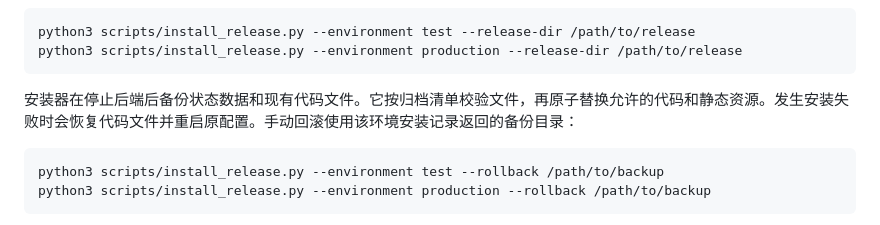
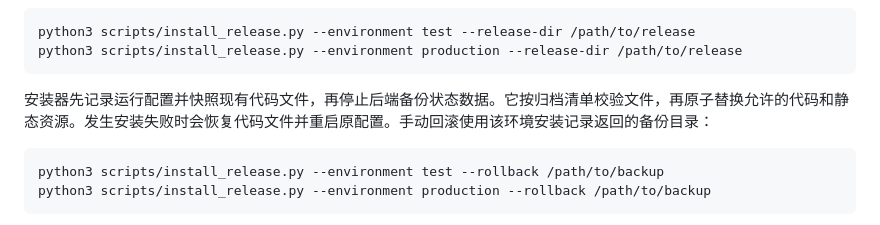
Before and after one commit to LeXwDeX/Learn_MySelft, a Markdown page: README.md, the part around the change. Drawn GitHub-style.

Commit message:
docs: 修正安装器备份时序描述

````diff
--- a/README.md
+++ b/README.md
@@ -93,7 +93,7 @@ python3 scripts/install_release.py --environment test --release-dir /path/to/rel
 python3 scripts/install_release.py --environment production --release-dir /path/to/release
 ```
 
-安装器在停止后端后备份状态数据和现有代码文件。它按归档清单校验文件，再原子替换允许的代码和静态资源。发生安装失败时会恢复代码文件并重启原配置。手动回滚使用该环境安装记录返回的备份目录：
+安装器先记录运行配置并快照现有代码文件，再停止后端备份状态数据。它按归档清单校验文件，再原子替换允许的代码和静态资源。发生安装失败时会恢复代码文件并重启原配置。手动回滚使用该环境安装记录返回的备份目录：
 
 ```bash
 python3 scripts/install_release.py --environment test --rollback /path/to/backup
````
